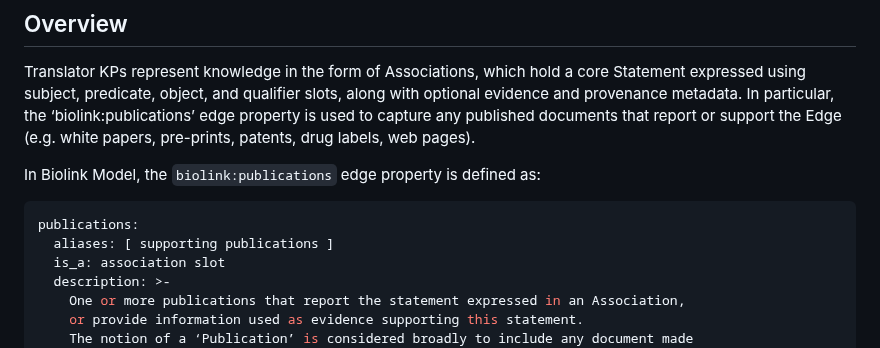
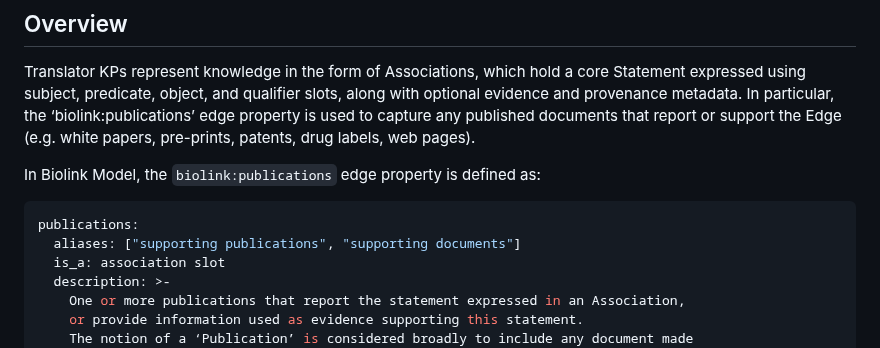
Before and after one commit to NCATSTranslator/ReasonerAPI, a Markdown page: examples/Attributes/publications.md, the part around the change. Rendered like a GitHub page.

Commit message:
add aliases for publications

````diff
--- a/examples/Attributes/publications.md
+++ b/examples/Attributes/publications.md
@@ -11,7 +11,7 @@ In Biolink Model, the `biolink:publications` edge property is defined as:
 
 ```yaml
 publications:
-  aliases: [ supporting publications ]
+  aliases: ["supporting publications", "supporting documents"]
   is_a: association slot
   description: >-
     One or more publications that report the statement expressed in an Association,
````
